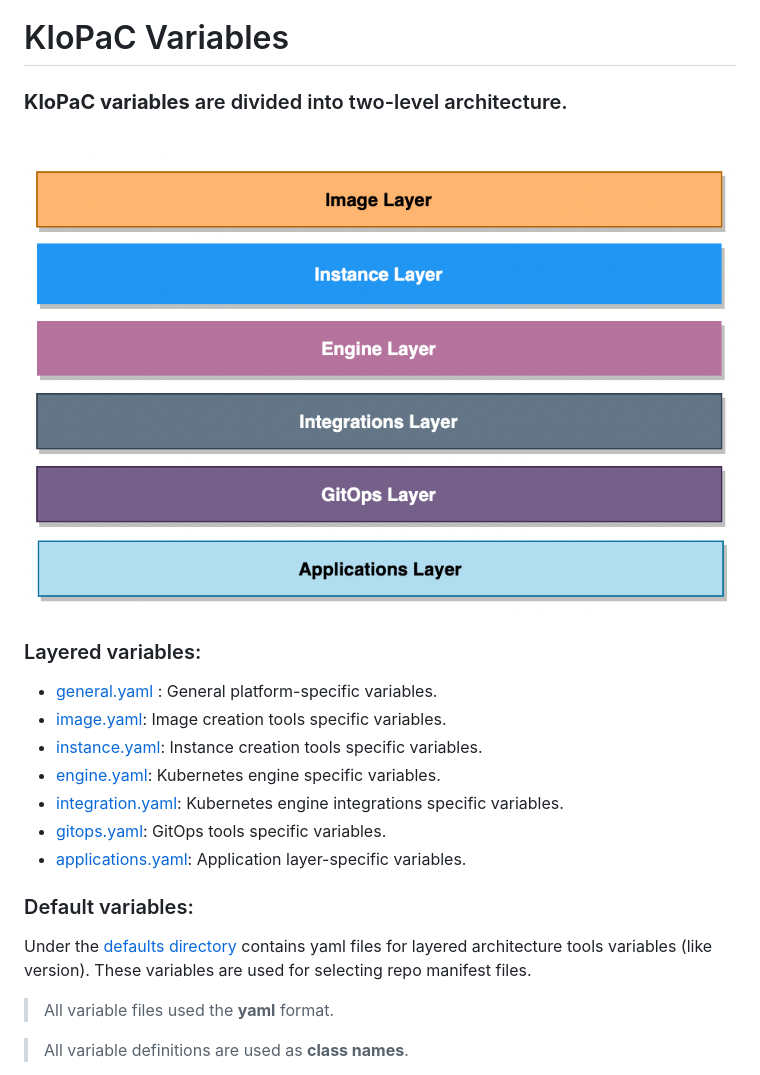
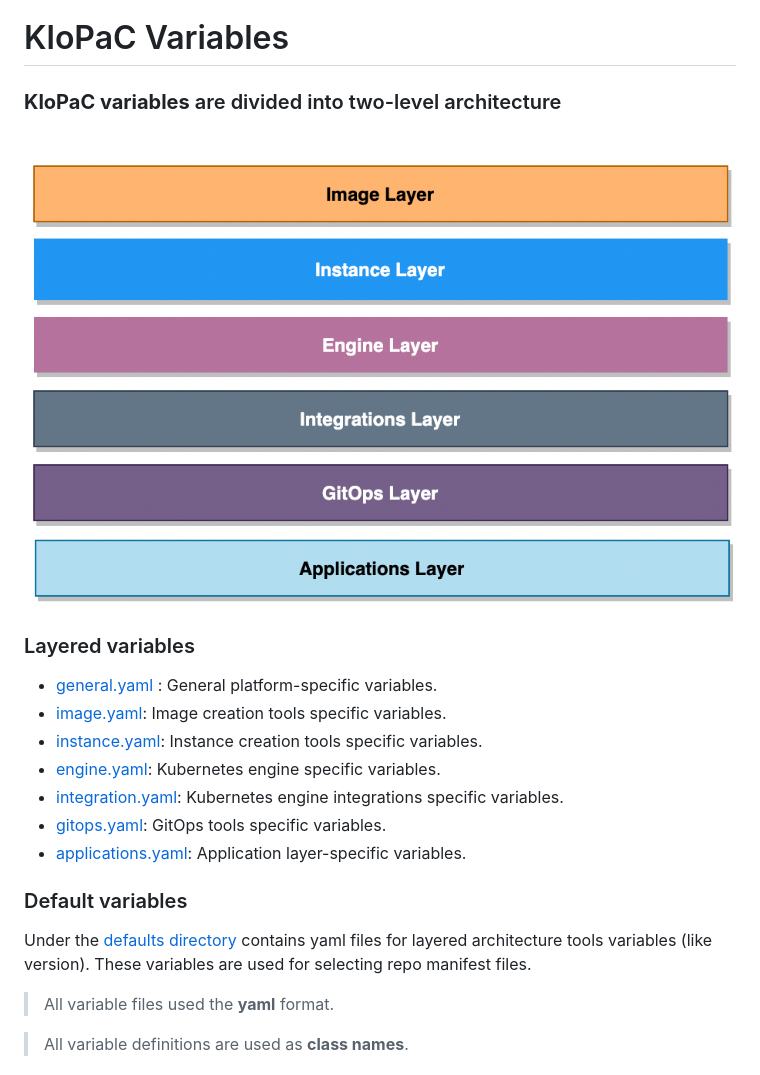
Before and after one commit to kloia/klopac, a Markdown page: vars/vars.md, the part around the change. Drawn GitHub-style; pictures changed too: img/Layers.png (added).

```diff
--- a/vars/vars.md
+++ b/vars/vars.md
@@ -1,12 +1,13 @@
 # KloPaC Variables
 
-### **KloPaC variables** are divided into two-level architecture.
+### **KloPaC variables** are divided into two-level architecture
+
 <br>
 
-![Layered](../img/../Layers.png)
+![Layered](../img/Layers.png)
 </br>
 
-### Layered variables:
+### Layered variables
 
 * [general.yaml](./general.yaml) : General platform-specific variables.
 * [image.yaml](./image.yaml):  Image creation tools specific variables.
@@ -16,12 +17,10 @@
 * [gitops.yaml](./gitops.yaml): GitOps tools specific variables.
 * [applications.yaml](./applications.yaml): Application layer-specific variables.
 
-
-### Default variables:
+### Default variables
 
 Under the [defaults directory](./defaults)  contains yaml files for layered architecture tools variables (like version). These variables are used for selecting repo manifest files.
 <br>
-
 
 > All variable files used the **yaml** format.
 
```
Also changed, not shown: manifests/runner/repomanifests.md (+27 -0 lines), img/ControllerFlow.png (added), 14 other files.
